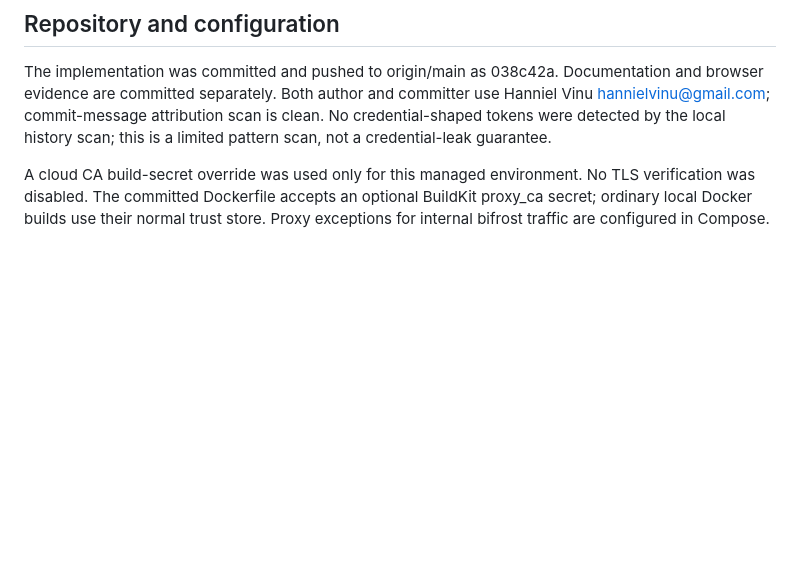
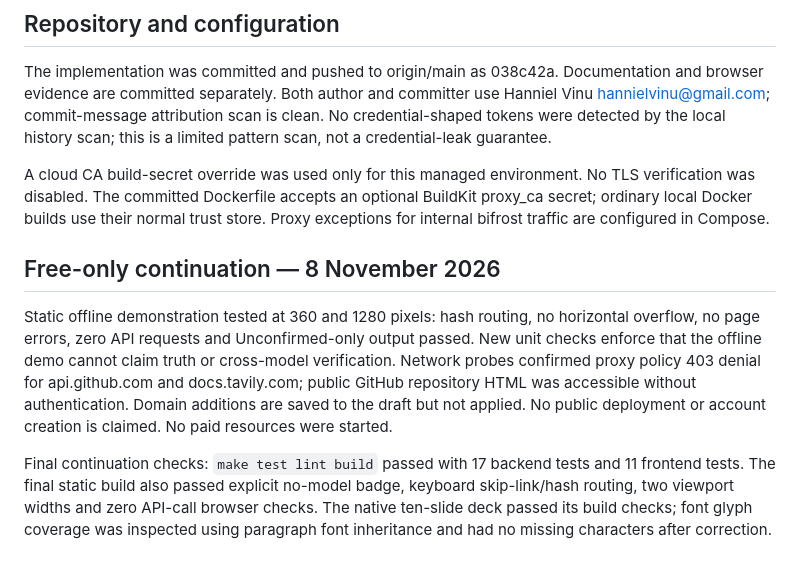
Before and after one commit to hannielvinu/StillTrue, a Markdown page: docs/VERIFICATION.md, the part around the change. Drawn GitHub-style; blank space fills up the shorter version.

```diff
--- a/docs/VERIFICATION.md
+++ b/docs/VERIFICATION.md
@@ -42,3 +42,9 @@ Tavily request fields follow the supplied contract; official docs host was block
 The implementation was committed and pushed to origin/main as 038c42a. Documentation and browser evidence are committed separately. Both author and committer use Hanniel Vinu <hannielvinu@gmail.com>; commit-message attribution scan is clean. No credential-shaped tokens were detected by the local history scan; this is a limited pattern scan, not a credential-leak guarantee.
 
 A cloud CA build-secret override was used only for this managed environment. No TLS verification was disabled. The committed Dockerfile accepts an optional BuildKit proxy_ca secret; ordinary local Docker builds use their normal trust store. Proxy exceptions for internal bifrost traffic are configured in Compose.
+
+## Free-only continuation — 8 November 2026
+
+Static offline demonstration tested at 360 and 1280 pixels: hash routing, no horizontal overflow, no page errors, zero API requests and Unconfirmed-only output passed. New unit checks enforce that the offline demo cannot claim truth or cross-model verification. Network probes confirmed proxy policy 403 denial for api.github.com and docs.tavily.com; public GitHub repository HTML was accessible without authentication. Domain additions are saved to the draft but not applied. No public deployment or account creation is claimed. No paid resources were started.
+
+Final continuation checks: `make test lint build` passed with 17 backend tests and 11 frontend tests. The final static build also passed explicit no-model badge, keyboard skip-link/hash routing, two viewport widths and zero API-call browser checks. The native ten-slide deck passed its build checks; font glyph coverage was inspected using paragraph font inheritance and had no missing characters after correction.
```
Also changed, not shown: README.md (+8 -0 lines), docs/FREE_DEPLOYMENT.md (added, +24 -0 lines), docs/PROGRESS.md (+8 -0 lines), docs/screenshots/free-offline-1280.png (added), docs/screenshots/free-offline-360.png (added), 11 other files.
